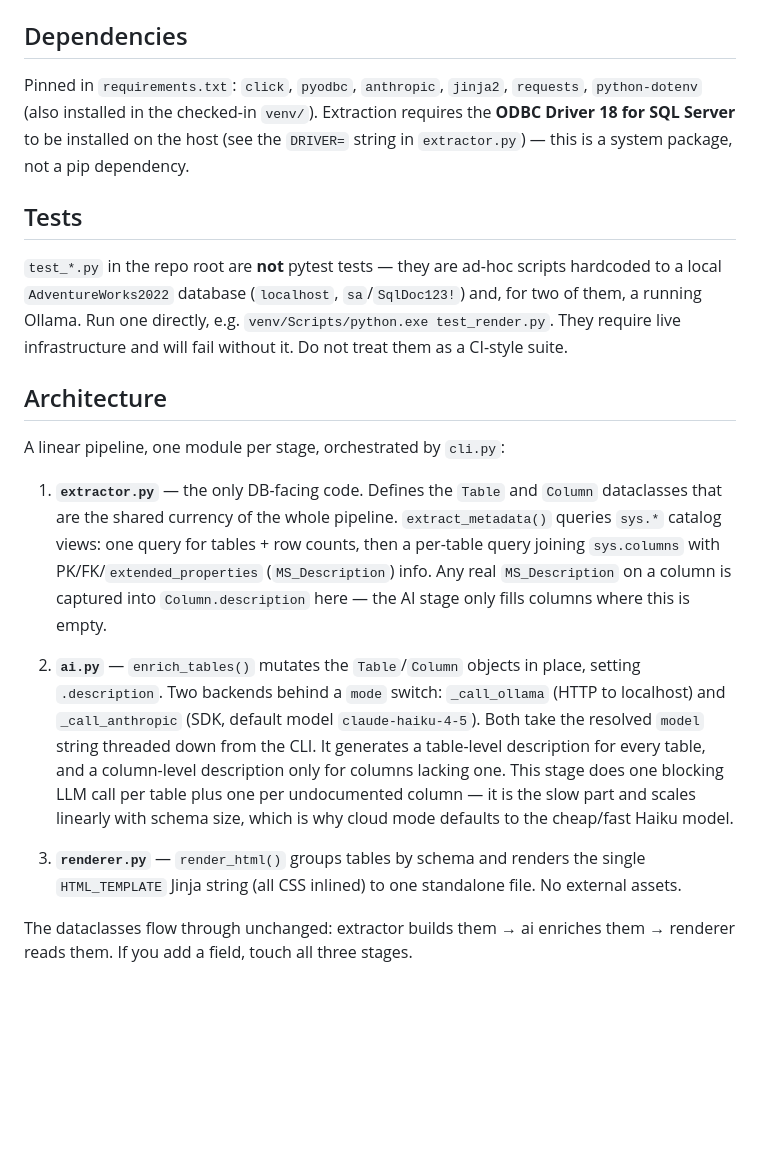
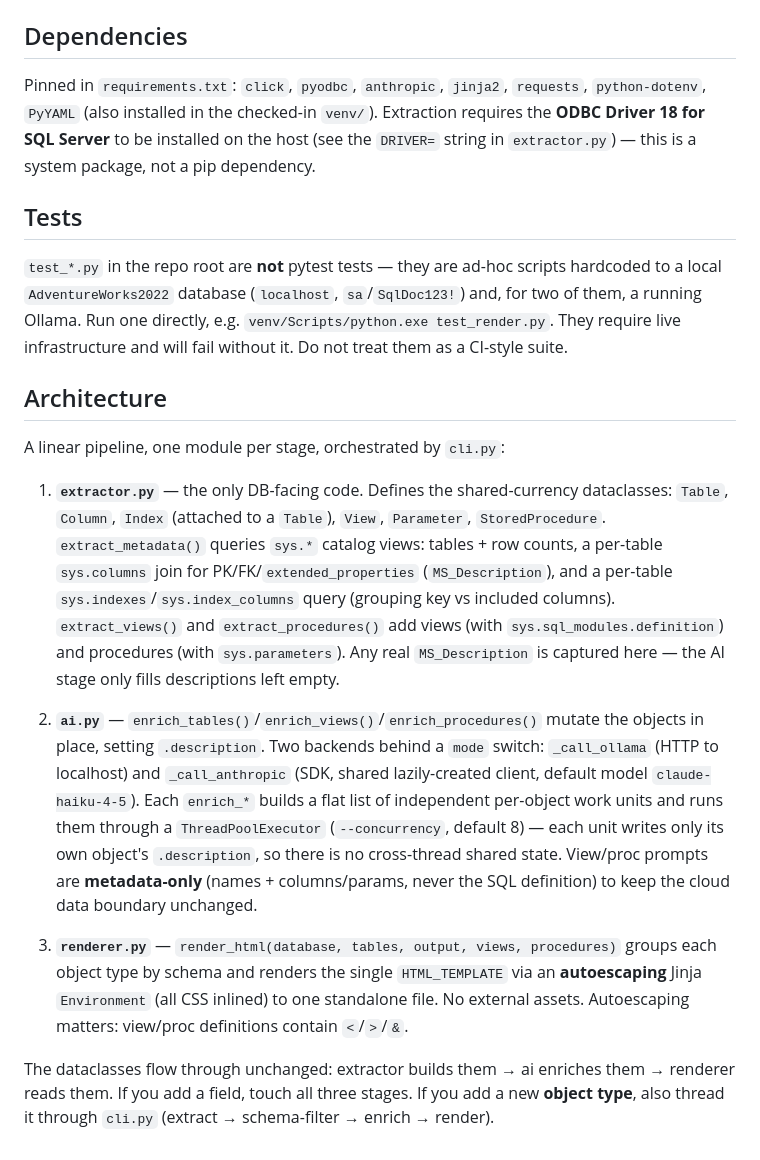
Before and after one commit to htamber1/sqldoc, a Markdown page: CLAUDE.md, the part around one of its changes. GitHub-like rendering; blank space fills up the shorter version.

```diff
--- a/CLAUDE.md
+++ b/CLAUDE.md
@@ -61,7 +66,7 @@ Key options (see `sqldoc/cli.py`):
 
 ## Dependencies
 
-Pinned in `requirements.txt`: `click`, `pyodbc`, `anthropic`, `jinja2`, `requests`, `python-dotenv` (also installed in the checked-in `venv/`). Extraction requires the **ODBC Driver 18 for SQL Server** to be installed on the host (see the `DRIVER=` string in `extractor.py`) — this is a system package, not a pip dependency.
+Pinned in `requirements.txt`: `click`, `pyodbc`, `anthropic`, `jinja2`, `requests`, `python-dotenv`, `PyYAML` (also installed in the checked-in `venv/`). Extraction requires the **ODBC Driver 18 for SQL Server** to be installed on the host (see the `DRIVER=` string in `extractor.py`) — this is a system package, not a pip dependency.
 
 ## Tests
 
@@ -71,10 +76,10 @@ Pinned in `requirements.txt`: `click`, `pyodbc`, `anthropic`, `jinja2`, `request
 
 A linear pipeline, one module per stage, orchestrated by `cli.py`:
 
-1. **`extractor.py`** — the only DB-facing code. Defines the `Table` and `Column` dataclasses that are the shared currency of the whole pipeline. `extract_metadata()` queries `sys.*` catalog views: one query for tables + row counts, then a per-table query joining `sys.columns` with PK/FK/`extended_properties` (`MS_Description`) info. Any real `MS_Description` on a column is captured into `Column.description` here — the AI stage only fills columns where this is empty.
+1. **`extractor.py`** — the only DB-facing code. Defines the shared-currency dataclasses: `Table`, `Column`, `Index` (attached to a `Table`), `View`, `Parameter`, `StoredProcedure`. `extract_metadata()` queries `sys.*` catalog views: tables + row counts, a per-table `sys.columns` join for PK/FK/`extended_properties` (`MS_Description`), and a per-table `sys.indexes`/`sys.index_columns` query (grouping key vs included columns). `extract_views()` and `extract_procedures()` add views (with `sys.sql_modules.definition`) and procedures (with `sys.parameters`). Any real `MS_Description` is captured here — the AI stage only fills descriptions left empty.
 
-2. **`ai.py`** — `enrich_tables()` mutates the `Table`/`Column` objects in place, setting `.description`. Two backends behind a `mode` switch: `_call_ollama` (HTTP to localhost) and `_call_anthropic` (SDK, default model `claude-haiku-4-5`). Both take the resolved `model` string threaded down from the CLI. It generates a table-level description for every table, and a column-level description only for columns lacking one. This stage does one blocking LLM call per table plus one per undocumented column — it is the slow part and scales linearly with schema size, which is why cloud mode defaults to the cheap/fast Haiku model.
+2. **`ai.py`** — `enrich_tables()`/`enrich_views()`/`enrich_procedures()` mutate the objects in place, setting `.description`. Two backends behind a `mode` switch: `_call_ollama` (HTTP to localhost) and `_call_anthropic` (SDK, shared lazily-created client, default model `claude-haiku-4-5`). Each `enrich_*` builds a flat list of independent per-object work units and runs them through a `ThreadPoolExecutor` (`--concurrency`, default 8) — each unit writes only its own object's `.description`, so there is no cross-thread shared state. View/proc prompts are **metadata-only** (names + columns/params, never the SQL definition) to keep the cloud data boundary unchanged.
 
-3. **`renderer.py`** — `render_html()` groups tables by schema and renders the single `HTML_TEMPLATE` Jinja string (all CSS inlined) to one standalone file. No external assets.
+3. **`renderer.py`** — `render_html(database, tables, output, views, procedures)` groups each object type by schema and renders the single `HTML_TEMPLATE` via an **autoescaping** Jinja `Environment` (all CSS inlined) to one standalone file. No external assets. Autoescaping matters: view/proc definitions contain `<`/`>`/`&`.
 
-The dataclasses flow through unchanged: extractor builds them → ai enriches them → renderer reads them. If you add a field, touch all three stages.
+The dataclasses flow through unchanged: extractor builds them → ai enriches them → renderer reads them. If you add a field, touch all three stages. If you add a new **object type**, also thread it through `cli.py` (extract → schema-filter → enrich → render).
```
Also changed, not shown: other parts of CLAUDE.md (+13 -8 lines).
